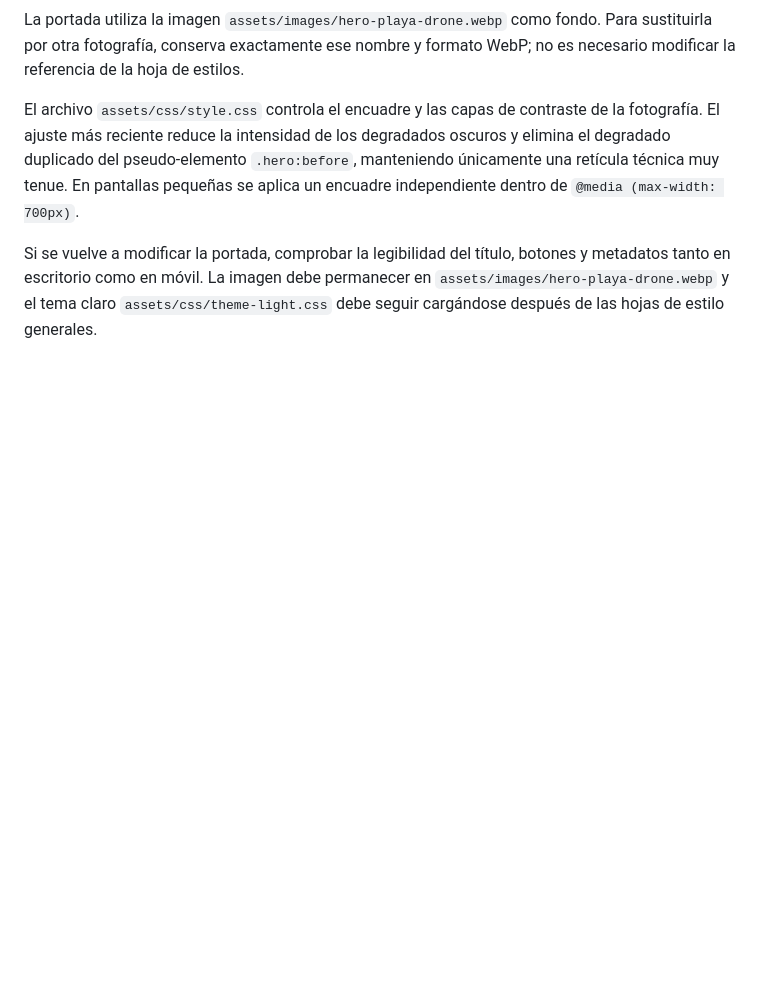
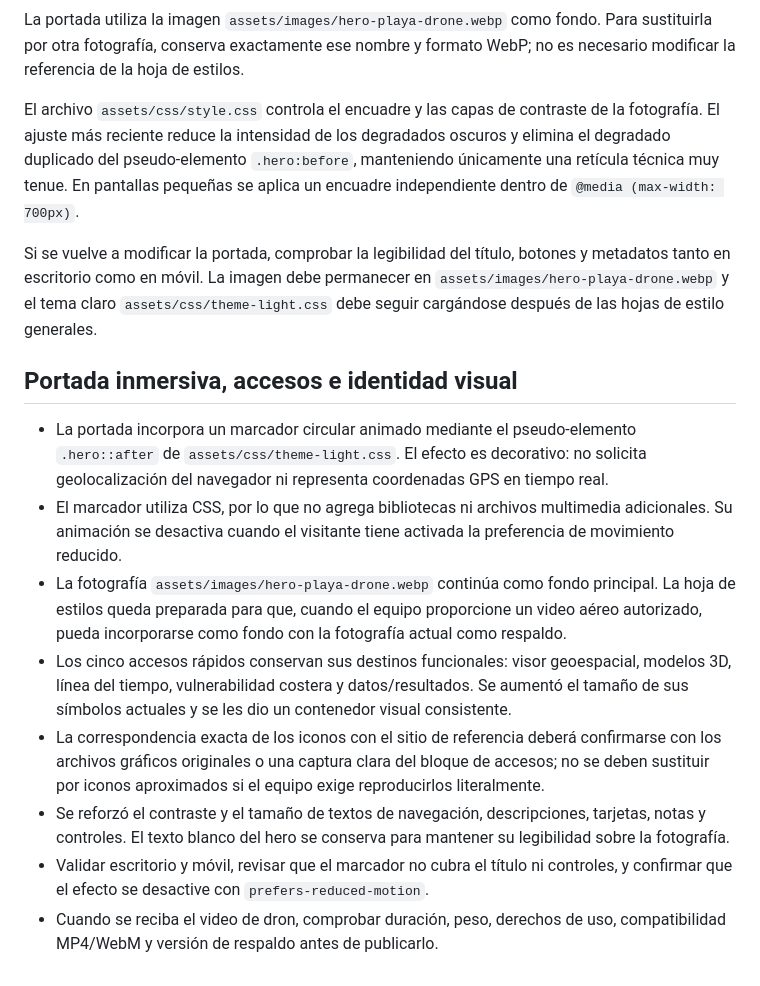
Before and after one commit to Serngio-A13/icat-platforma-manzanillo-geospatial, a Markdown page: README.md, the part around the change. GitHub-like rendering; blank space fills up the shorter version.

Commit message:
Documenta marcador geoespacial y ajustes visuales

```diff
--- a/README.md
+++ b/README.md
@@ -55,3 +55,15 @@ La portada utiliza la imagen `assets/images/hero-playa-drone.webp` como fondo. P
 El archivo `assets/css/style.css` controla el encuadre y las capas de contraste de la fotografía. El ajuste más reciente reduce la intensidad de los degradados oscuros y elimina el degradado duplicado del pseudo-elemento `.hero:before`, manteniendo únicamente una retícula técnica muy tenue. En pantallas pequeñas se aplica un encuadre independiente dentro de `@media (max-width: 700px)`.
 
 Si se vuelve a modificar la portada, comprobar la legibilidad del título, botones y metadatos tanto en escritorio como en móvil. La imagen debe permanecer en `assets/images/hero-playa-drone.webp` y el tema claro `assets/css/theme-light.css` debe seguir cargándose después de las hojas de estilo generales.
+
+
+## Portada inmersiva, accesos e identidad visual
+
+- La portada incorpora un marcador circular animado mediante el pseudo-elemento `.hero::after` de `assets/css/theme-light.css`. El efecto es decorativo: no solicita geolocalización del navegador ni representa coordenadas GPS en tiempo real.
+- El marcador utiliza CSS, por lo que no agrega bibliotecas ni archivos multimedia adicionales. Su animación se desactiva cuando el visitante tiene activada la preferencia de movimiento reducido.
+- La fotografía `assets/images/hero-playa-drone.webp` continúa como fondo principal. La hoja de estilos queda preparada para que, cuando el equipo proporcione un video aéreo autorizado, pueda incorporarse como fondo con la fotografía actual como respaldo.
+- Los cinco accesos rápidos conservan sus destinos funcionales: visor geoespacial, modelos 3D, línea del tiempo, vulnerabilidad costera y datos/resultados. Se aumentó el tamaño de sus símbolos actuales y se les dio un contenedor visual consistente.
+- La correspondencia exacta de los iconos con el sitio de referencia deberá confirmarse con los archivos gráficos originales o una captura clara del bloque de accesos; no se deben sustituir por iconos aproximados si el equipo exige reproducirlos literalmente.
+- Se reforzó el contraste y el tamaño de textos de navegación, descripciones, tarjetas, notas y controles. El texto blanco del hero se conserva para mantener su legibilidad sobre la fotografía.
+- Validar escritorio y móvil, revisar que el marcador no cubra el título ni controles, y confirmar que el efecto se desactive con `prefers-reduced-motion`.
+- Cuando se reciba el video de dron, comprobar duración, peso, derechos de uso, compatibilidad MP4/WebM y versión de respaldo antes de publicarlo.
```
